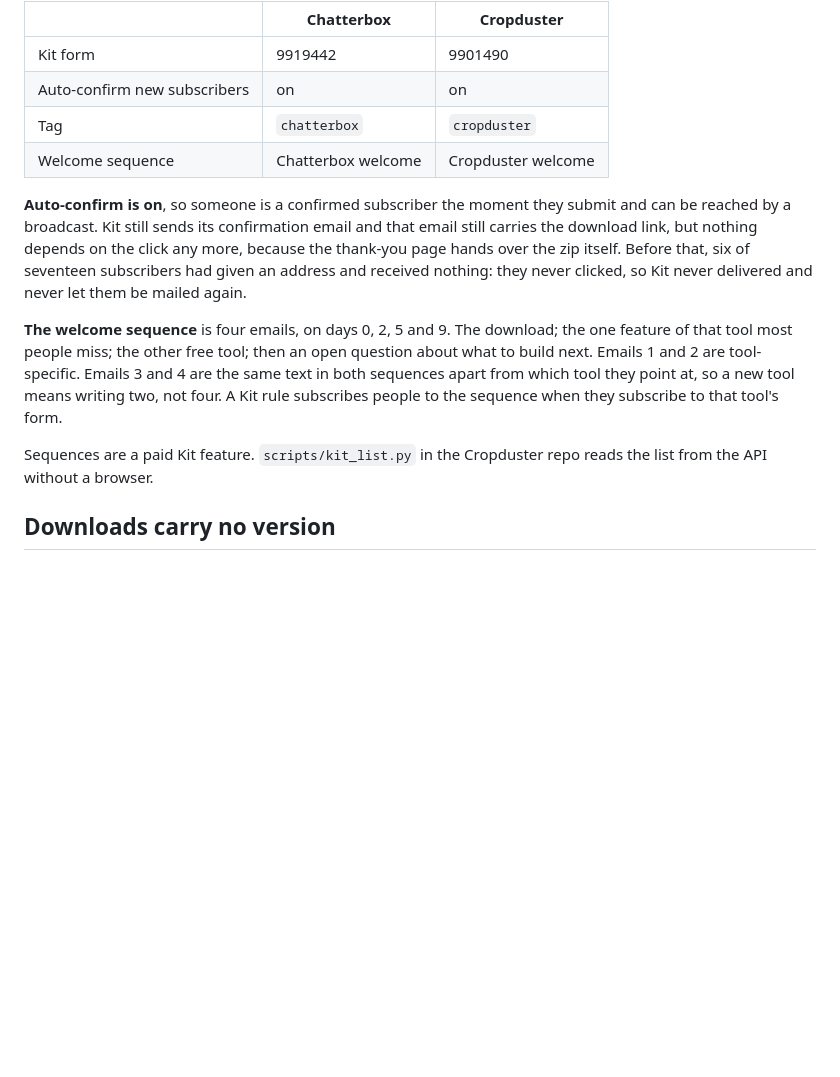
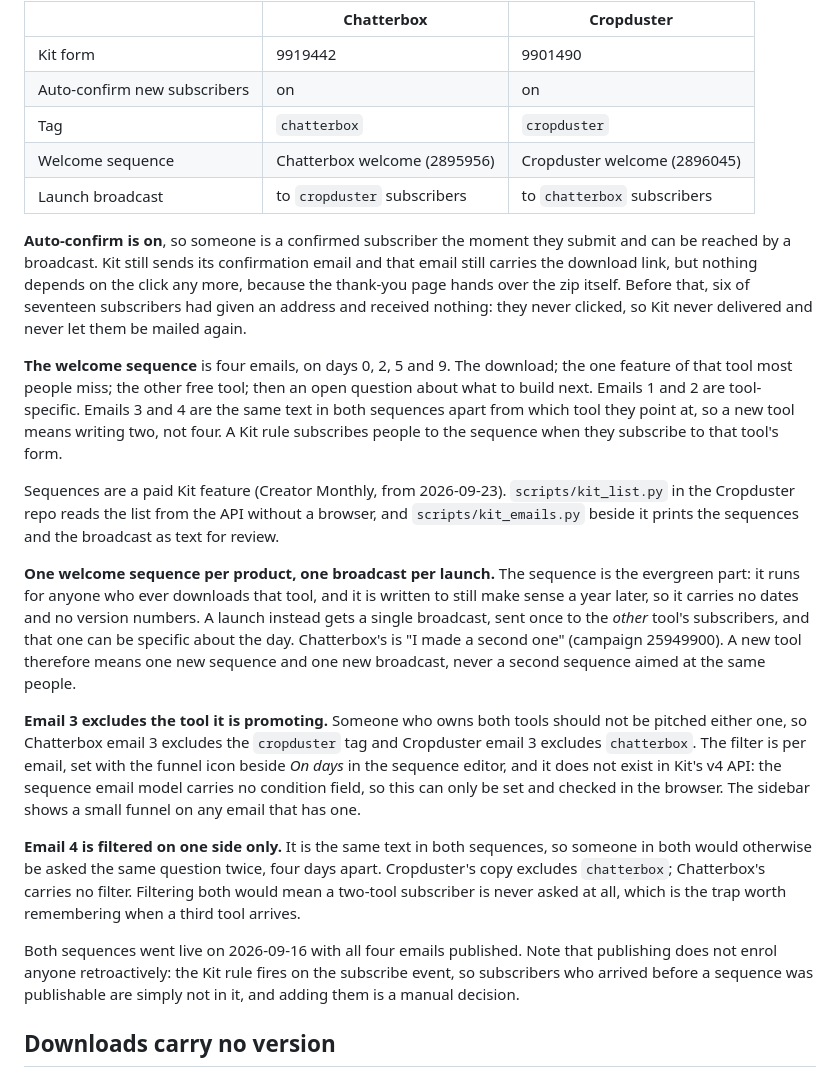
Before and after one commit to ntonyproduction/avp-landing, a Markdown page: README.md, the part around the change. Rendered like a GitHub page; blank space fills up the shorter version.

Commit message:
README: one welcome sequence per product, one broadcast per launch
Both sequences went live today, so the section now records how they are meant to be used rather than
just how the form is wired. The sequence is the evergreen half and carries no dates; a launch gets a
single broadcast to the other tool's subscribers, which can be specific about the day.

Also the two things that are easy to get wrong and impossible to see from the API. Email 3 excludes
the tag of the tool it is promoting, so nobody is pitched something they already downloaded. Email 4
is filtered on one side only, because the copy is identical in both sequences and filtering both
would mean a two-tool subscriber is never asked the question at all.

The exclusion filter has no field in Kit's v4 sequence email model, so it can only be set and
checked in the browser. Worth writing down before the third tool.

Co-Authored-By: Claude Opus 5 <noreply@anthropic.com>

```diff
--- a/README.md
+++ b/README.md
@@ -94,7 +94,8 @@ quietly the way Cropduster's did until 2026-09-16:
 | Kit form | 9919442 | 9901490 |
 | Auto-confirm new subscribers | on | on |
 | Tag | `chatterbox` | `cropduster` |
-| Welcome sequence | Chatterbox welcome | Cropduster welcome |
+| Welcome sequence | Chatterbox welcome (2895956) | Cropduster welcome (2896045) |
+| Launch broadcast | to `cropduster` subscribers | to `chatterbox` subscribers |
 
 **Auto-confirm is on**, so someone is a confirmed subscriber the moment they submit and can be
 reached by a broadcast. Kit still sends its confirmation email and that email still carries the
@@ -108,8 +109,32 @@ Emails 1 and 2 are tool-specific. Emails 3 and 4 are the same text in both seque
 which tool they point at, so a new tool means writing two, not four. A Kit rule subscribes people to
 the sequence when they subscribe to that tool's form.
 
-Sequences are a paid Kit feature. `scripts/kit_list.py` in the Cropduster repo reads the list from
-the API without a browser.
+Sequences are a paid Kit feature (Creator Monthly, from 2026-09-23). `scripts/kit_list.py` in
+the Cropduster repo reads the list from the API without a browser, and `scripts/kit_emails.py`
+beside it prints the sequences and the broadcast as text for review.
+
+**One welcome sequence per product, one broadcast per launch.** The sequence is the evergreen part:
+it runs for anyone who ever downloads that tool, and it is written to still make sense a year later,
+so it carries no dates and no version numbers. A launch instead gets a single broadcast, sent once
+to the *other* tool's subscribers, and that one can be specific about the day. Chatterbox's is "I
+made a second one" (campaign 25949900). A new tool therefore means one new sequence and one new
+broadcast, never a second sequence aimed at the same people.
+
+**Email 3 excludes the tool it is promoting.** Someone who owns both tools should not be pitched
+either one, so Chatterbox email 3 excludes the `cropduster` tag and Cropduster email 3 excludes
+`chatterbox`. The filter is per email, set with the funnel icon beside *On days* in the sequence
+editor, and it does not exist in Kit's v4 API: the sequence email model carries no condition field,
+so this can only be set and checked in the browser. The sidebar shows a small funnel on any email
+that has one.
+
+**Email 4 is filtered on one side only.** It is the same text in both sequences, so someone in both
+would otherwise be asked the same question twice, four days apart. Cropduster's copy excludes
+`chatterbox`; Chatterbox's carries no filter. Filtering both would mean a two-tool subscriber is
+never asked at all, which is the trap worth remembering when a third tool arrives.
+
+Both sequences went live on 2026-09-16 with all four emails published. Note that publishing does not
+enrol anyone retroactively: the Kit rule fires on the subscribe event, so subscribers who arrived
+before a sequence was publishable are simply not in it, and adding them is a manual decision.
 
 ## Downloads carry no version
 
```
